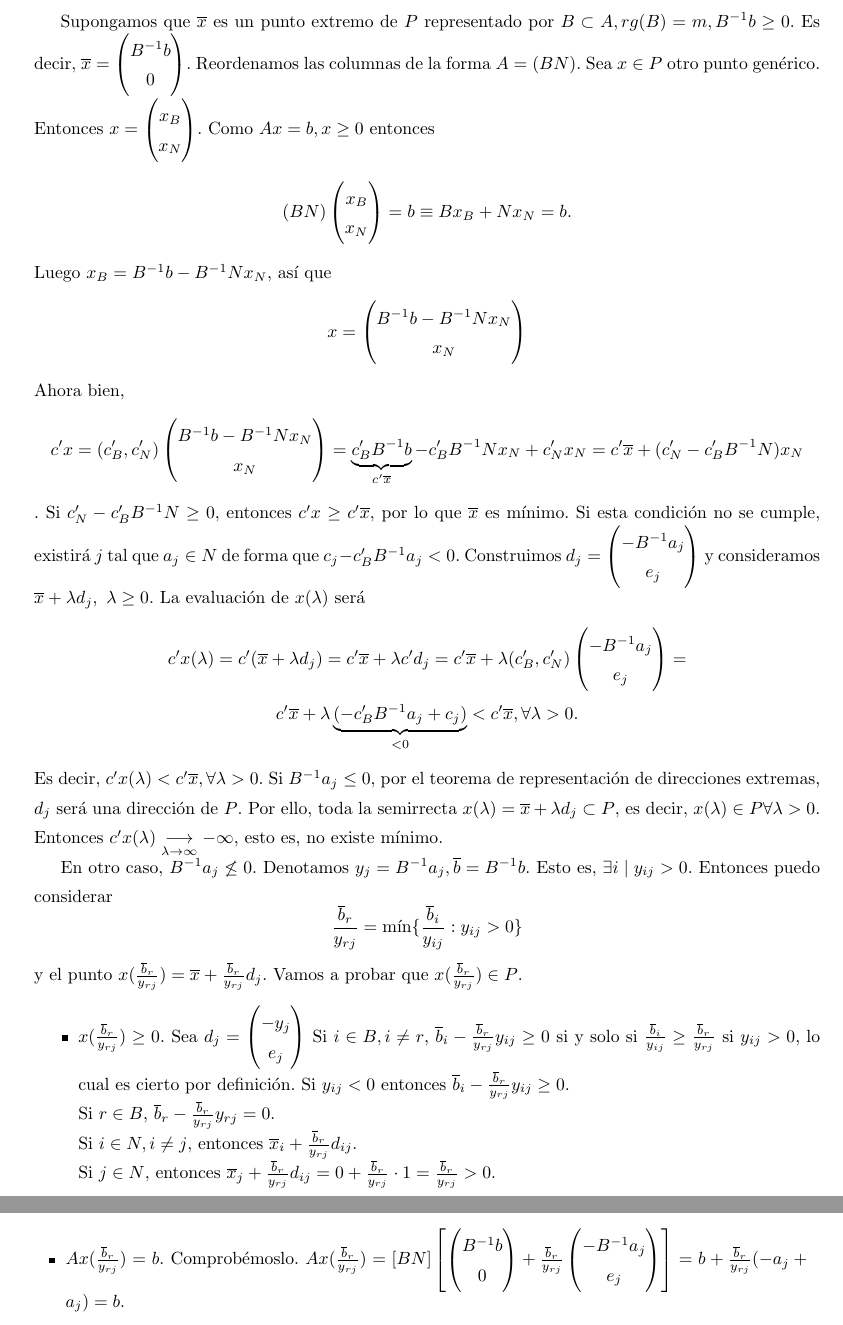
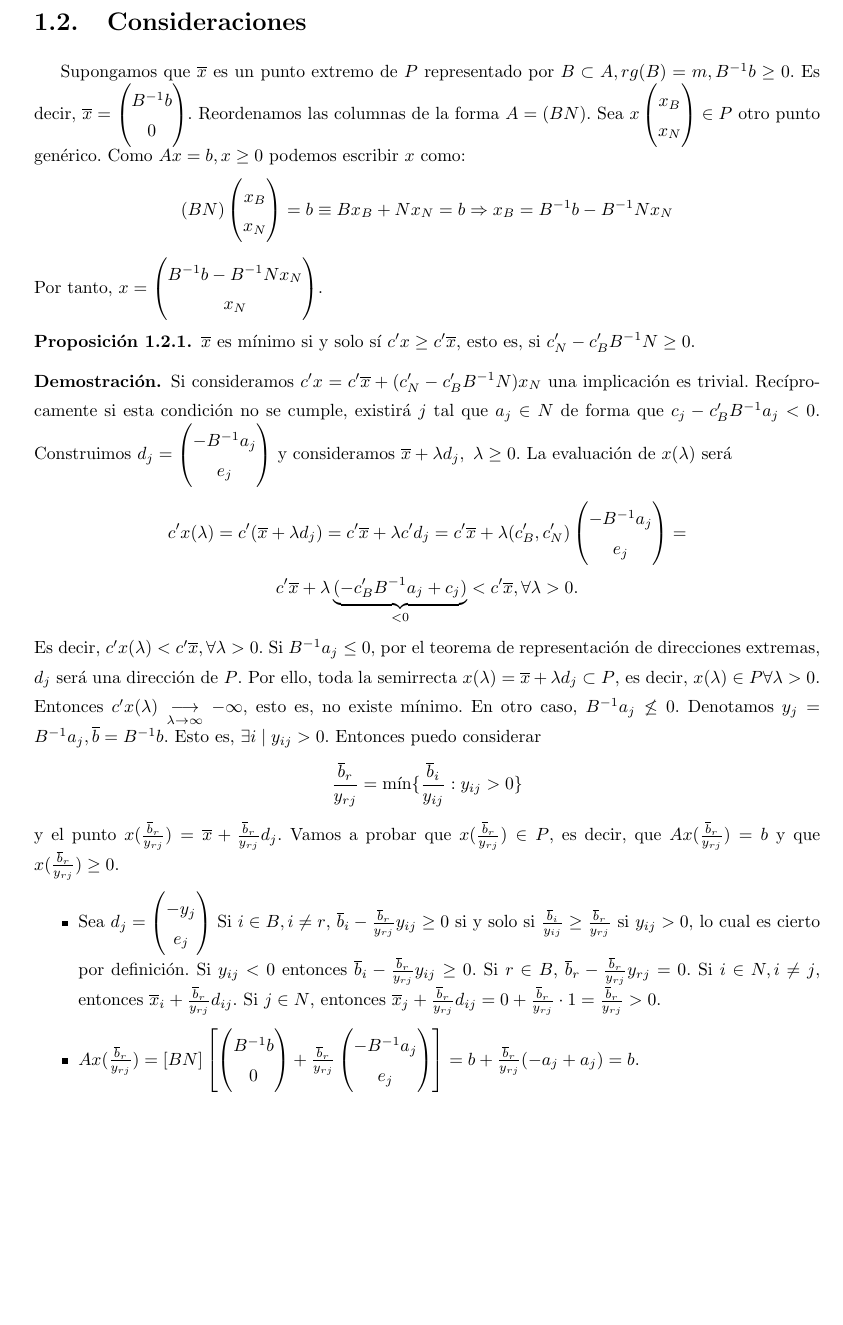
Before and after one commit to RafJavDie/Apuntes-4-Mates, a LaTeX document (PM3.tex): two parts of pages 3 and 4 of 7 before the commit and part of page 3 of 7 after it, the two joined at a grey line, cut at the place of the change, the shorter picture padded with empty space. Compiled offline with pdfLaTeX.

Commit message:
Retoques absolutamente inútiles del Tema 3

```diff
--- a/PM3.tex
+++ b/PM3.tex
@@ -25,27 +25,28 @@ donde $\overline{x}$ el punto extremo que minimiza $c'x^i$. Por tanto $c'\overli
 Dada una función $f$ que alcanza un mínimo en $S\subset\R^n$, entonces \[\min_{x\in S} f(x)= -\max_{x\in S}-f(x)\].
 \end{nota}
 
-
+\section{Consideraciones}
 Supongamos que $\overline{x}$ es un punto extremo de $P$ representado por $B\subset A, rg(B)=m, B^{-1}b\geq 0$. Es decir, $\overline{x}=\begin{pmatrix}
 B^{-1}b\\
 0
-\end{pmatrix}$. Reordenamos las columnas de la forma $A=(B N)$. Sea $x\in P$ otro punto genérico. Entonces $x=\begin{pmatrix}
+\end{pmatrix}$. Reordenamos las columnas de la forma $A=(B N)$. Sea $x \begin{pmatrix}
 x_B\\
 x_N
-\end{pmatrix}$. Como $Ax=b, x\geq 0$ entonces
+\end{pmatrix} \in P$ otro punto genérico. Como $Ax=b, x\geq 0$ podemos escribir $x$ como:
 \[ (B N) \begin{pmatrix}
 x_B\\
 x_N
-\end{pmatrix}= b\equiv Bx_B + Nx_N=b.\]
-Luego $x_B=B^{-1}b-B^{-1}Nx_N$, así que
-\[ x=\begin{pmatrix}
+\end{pmatrix}= b\equiv Bx_B + Nx_N=b \Rightarrow x_B = B^{-1}b-B^{-1}Nx_N \]
+Por tanto, $x=\begin{pmatrix}
 B^{-1}b-B^{-1}Nx_N\\
 x_N
-\end{pmatrix}\]
-Ahora bien, \[c'x=(c'_B, c'_N)\begin{pmatrix}
-B^{-1}b-B^{-1}Nx_N\\
-x_N
-\end{pmatrix}=\underbrace{c'_B B^{-1}b}_{c'\overline{x}}-c'_B B^{-1}Nx_N+c'_Nx_N=c'\overline{x}+(c'_N-c'_BB^{-1}N)x_N\]. Si $c'_N-c'_BB^{-1}N\geq 0$, entonces $c'x\geq c'\overline{x}$, por lo que $\overline{x}$ es mínimo. Si esta condición no se cumple, existirá $j$ tal que $a_j\in N$ de forma que $c_j-c'_BB^{-1}a_j<0$. Construimos $d_j=\begin{pmatrix}
+\end{pmatrix}$.
+
+\begin{prop} $\overline{x}$ es mínimo si y solo sí $c'x\geq c'\overline{x}$, esto es, si $c'_N-c'_BB^{-1}N\geq 0$.
+\end{prop}
+\begin{dem}
+Si consideramos $c'x= c'\overline{x}+(c'_N-c'_BB^{-1}N)x_N$ una implicación es trivial. Recíprocamente si esta condición no se cumple, existirá $j$ tal que $a_j\in N$ de forma que $c_j-c'_BB^{-1}a_j<0$.
+Construimos $d_j=\begin{pmatrix}
 -B^{-1}a_j\\
 e_j
 \end{pmatrix}$ y consideramos $\overline{x}+\lambda d_j,\ \lambda\geq 0$. La evaluación de $x(\lambda)$ será
@@ -57,22 +58,18 @@ e_j
 c'\overline{x}+\lambda\underbrace{(-c'_B B^{-1}a_j +c_j)}_{<0}< c'\overline{x}, \forall\lambda >0.
 \end{gather*}
 Es decir, $c'x(\lambda)<c'\overline{x}, \forall\lambda >0$. Si $B^{-1}a_j\leq 0$, por el teorema de representación de direcciones extremas, $d_j$ será una dirección de $P$. Por ello, toda la semirrecta $x(\lambda)=\overline{x}+\lambda d_j\subset P$, es decir, $x(\lambda)\in P\forall\lambda >0$. Entonces $c'x(\lambda)\underset{\lambda\to\infty}{\longrightarrow} -\infty$, esto es, no existe mínimo.
-
 En otro caso, $B^{-1}a_j\not\leq 0$. Denotamos $y_j=B^{-1}a_j, \overline{b}=B^{-1}b$. Esto es, $\exists i\mid y_{ij}>0$. Entonces puedo considerar
 \[
 \frac{\overline{b}_r}{y_{rj}}=\min\{\frac{\overline{b}_i}{y_{ij}}:y_{ij}>0\}
 \]
-y el punto $x(\frac{\overline{b}_r}{y_{rj}})=\overline{x}+\frac{\overline{b}_r}{y_{rj}}d_j$. Vamos a probar que $x(\frac{\overline{b}_r}{y_{rj}})\in P$.
+y el punto $x(\frac{\overline{b}_r}{y_{rj}})=\overline{x}+\frac{\overline{b}_r}{y_{rj}}d_j$. Vamos a probar que $x(\frac{\overline{b}_r}{y_{rj}})\in P$, es decir, que $Ax(\frac{\overline{b}_r}{y_{rj}})=b$ y que $x(\frac{\overline{b}_r}{y_{rj}})\geq 0$.
 \begin{itemize}
-\item $x(\frac{\overline{b}_r}{y_{rj}})\geq 0$. Sea $d_j=\begin{pmatrix}
+\item Sea $d_j=\begin{pmatrix}
 -y_j\\
 e_j
-\end{pmatrix}$ Si $i\in B, i\neq r$, $\overline{b}_i-\frac{\overline{b}_r}{y_{rj}}y_{ij}\geq 0$ si y solo si $\frac{\overline{b}_i}{y_{ij}}\geq\frac{\overline{b}_r}{y_{rj}}$ si $y_{ij}>0$, lo cual es cierto por definición. Si $y_{ij}<0$ entonces $\overline{b}_i-\frac{\overline{b}_r}{y_{rj}}y_{ij}\geq 0$.\\
-Si $r\in B$, $\overline{b}_r-\frac{\overline{b}_r}{y_{rj}}y_{rj}=0$.\\
-Si $i\in N, i\neq j$, entonces $\overline{x}_i+\frac{\overline{b}_r}{y_{rj}}d_{ij}$.\\
-Si $j\in N$, entonces $\overline{x}_j+\frac{\overline{b}_r}{y_{rj}}d_{ij}=0+\frac{\overline{b}_r}{y_{rj}}\cdot 1=\frac{\overline{b}_r}{y_{rj}}>0$.
+\end{pmatrix}$ Si $i\in B, i\neq r$, $\overline{b}_i-\frac{\overline{b}_r}{y_{rj}}y_{ij}\geq 0$ si y solo si $\frac{\overline{b}_i}{y_{ij}}\geq\frac{\overline{b}_r}{y_{rj}}$ si $y_{ij}>0$, lo cual es cierto por definición. Si $y_{ij}<0$ entonces $\overline{b}_i-\frac{\overline{b}_r}{y_{rj}}y_{ij}\geq 0$. Si $r\in B$, $\overline{b}_r-\frac{\overline{b}_r}{y_{rj}}y_{rj}=0$. Si $i\in N, i\neq j$, entonces $\overline{x}_i+\frac{\overline{b}_r}{y_{rj}}d_{ij}$. Si $j\in N$, entonces $\overline{x}_j+\frac{\overline{b}_r}{y_{rj}}d_{ij}=0+\frac{\overline{b}_r}{y_{rj}}\cdot 1=\frac{\overline{b}_r}{y_{rj}}>0$.
 
-\item $Ax(\frac{\overline{b}_r}{y_{rj}})=b$. Comprobémoslo. $Ax(\frac{\overline{b}_r}{y_{rj}})=[B N]\left[\begin{pmatrix}
+\item $Ax(\frac{\overline{b}_r}{y_{rj}})=[B N]\left[\begin{pmatrix}
 B^{-1}b\\
 0
 \end{pmatrix}+\frac{\overline{b}_r}{y_{rj}}\begin{pmatrix}
```
Also changed, not shown: PM3.tex (6 more changed lines).
